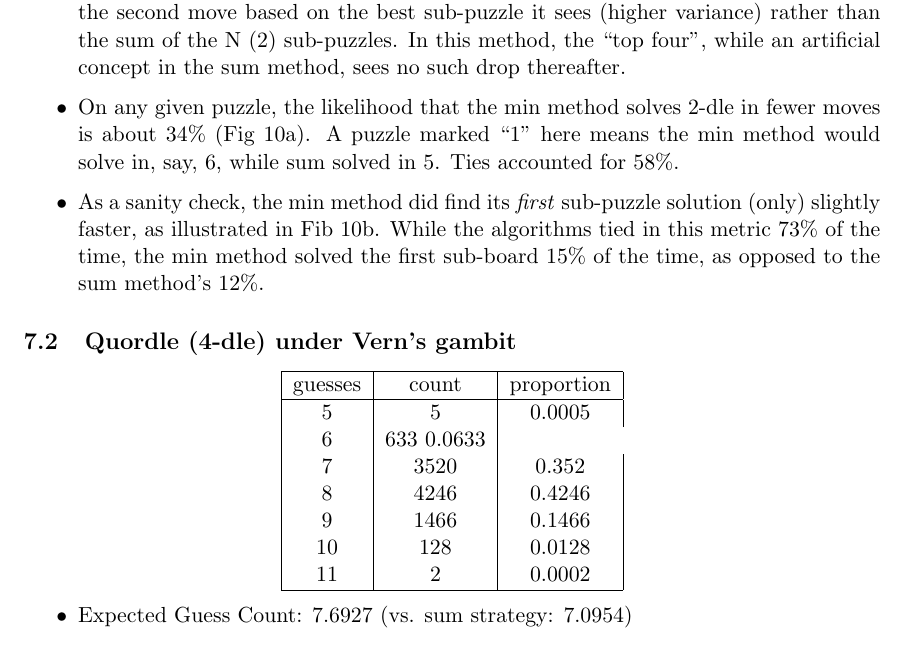
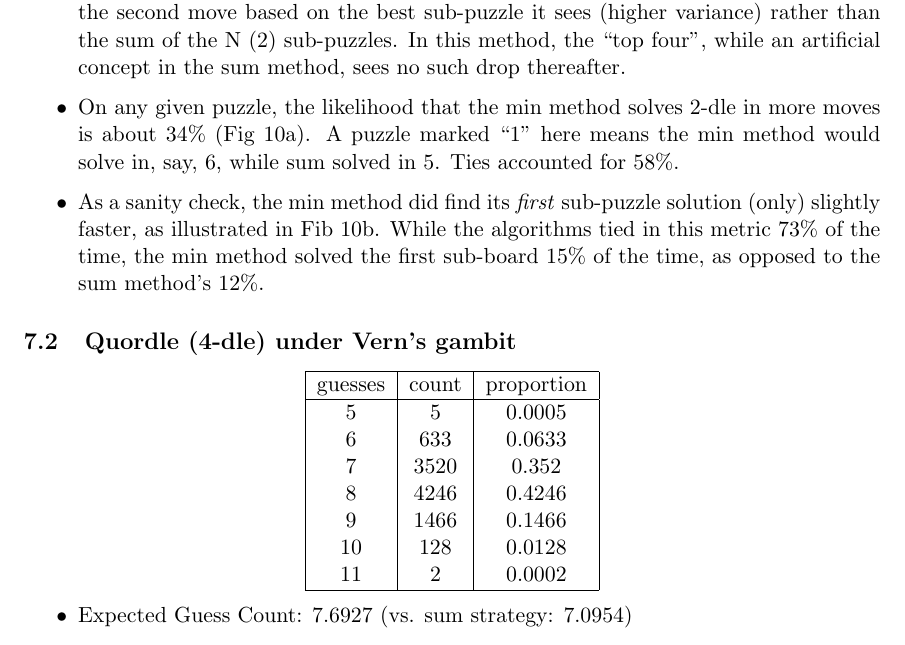
Before and after one commit to fettermania/wordle-solver, a LaTeX paper (paper/ndle.tex): part of page 19 of 23, cut so that both start at the same text. Compiled offline with pdfLaTeX.

Commit message:
Updates for 12/13 Seajure

```diff
--- a/paper/ndle.tex
+++ b/paper/ndle.tex
@@ -573,7 +573,7 @@ A few observations on this data:
 \begin{itemize}
 \item The max puzzle solution length has increased from 7 (N+5) to 8 (N+6). However, this is one sample out of 10000.  It's as likely that the sample has omitted an 8-length puzzle for the sum method.
 \item While the distribution of best openers still exhibits high skew (Fig 9b) with ``soare, clint'' as the headliner, the graph has a gentler slope. The min algorithm chooses the second move based on the best sub-puzzle it sees (higher variance) rather than the sum of the N (2) sub-puzzles.  In this method, the ``top four'', while an artificial concept in the sum method, sees no such drop thereafter.
-\item On any given puzzle, the likelihood that the min method solves 2-dle in fewer moves is about 34\% (Fig 10a). A puzzle marked ``1'' here means the min method would solve in, say, 6, while sum solved in 5.  Ties accounted for 58\%.
+\item On any given puzzle, the likelihood that the min method solves 2-dle in more moves is about 34\% (Fig 10a). A puzzle marked ``1'' here means the min method would solve in, say, 6, while sum solved in 5.  Ties accounted for 58\%.
 \item As a sanity check, the min method did find its \emph{first} sub-puzzle solution (only) slightly faster, as illustrated in Fib 10b. While the algorithms tied in this metric 73\% of the time, the min method solved the first sub-board 15\% of the time, as opposed to the sum method's 12\%.
 \end{itemize}
 
@@ -588,7 +588,7 @@ A few observations on this data:
 guesses & count & proportion \\
  \hline
 5 & 5	 & 0.0005 \\
-6 & 633	0.0633 \\
+6 & 633& 0.0633 \\
 7 & 3520 & 0.352 \\
 8 & 4246 & 0.4246 \\
 9 & 1466 & 0.1466 \\
```
Also changed, not shown: CHANGELOG.md (deleted), README.md, paper/images/second3.png (deleted), paper/images/second4.png, paper/images/second8.png, paper/ndle.pdf, 1 other file.
